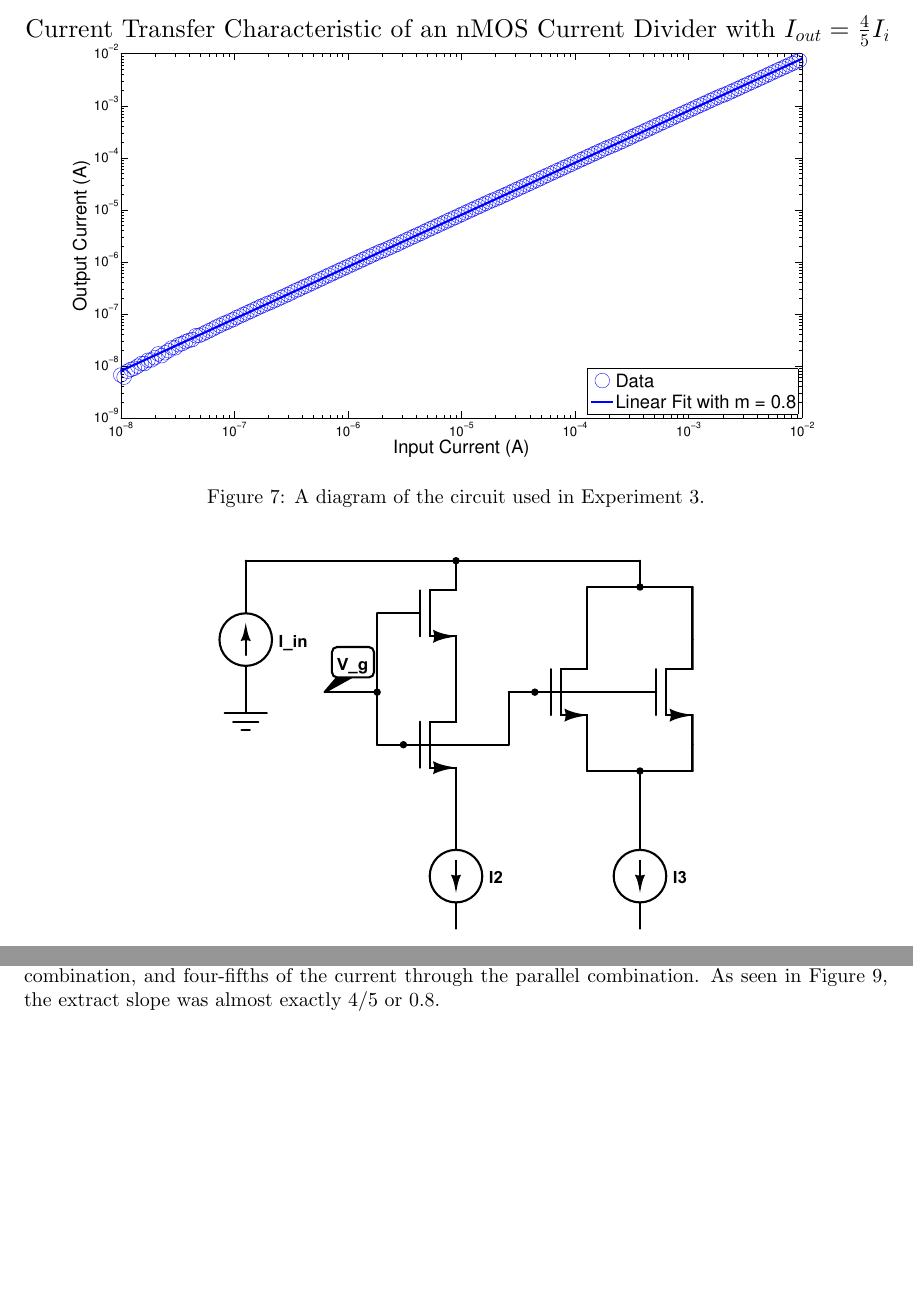
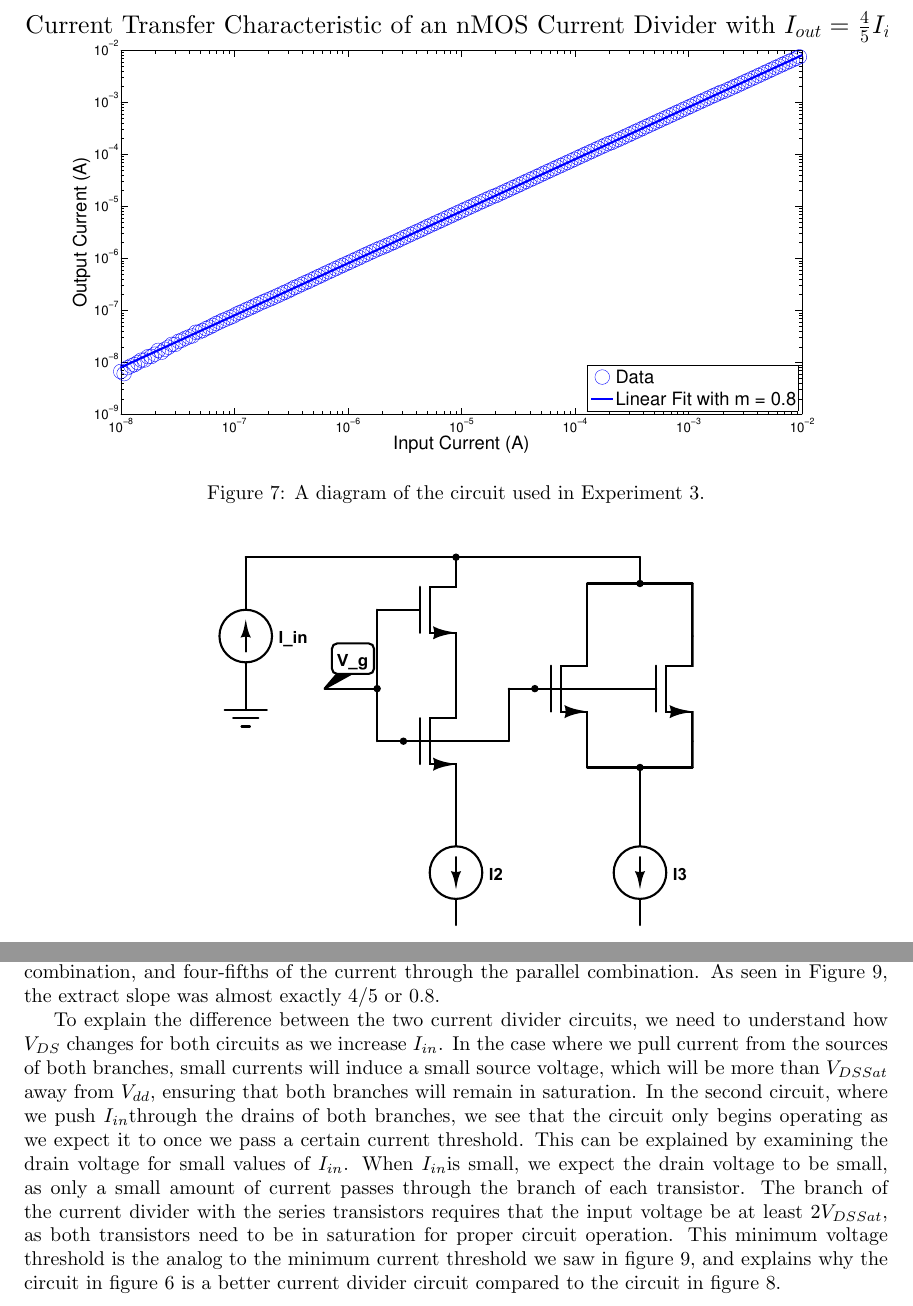
Before and after one commit to nrubin/CircuitsLab6, a LaTeX document (Writeup/main.tex, which reads Writeup/exp3.tex, Writeup/exp3p2.tex): two parts of pages 7 and 8 of 8, joined at a grey line, cut so that both start at the same text, the shorter picture padded with empty space. Compiled offline with pdfLaTeX.

Commit message:
seems like were almost done

```diff
--- a/Writeup/exp3.tex
+++ b/Writeup/exp3.tex
@@ -21,5 +21,5 @@ We can see that the theoretical fit, which was created by multiplying \Iin 0.8,
 \centering
 \includegraphics[width=\linewidth]{../Figures/Experiment3Figure1.eps}
 \caption{A diagram of the circuit used in Experiment 3.}
-\label{fig:exp3p2}
+\label{fig:exp3p1}
 \end{figure}
--- a/Writeup/exp3p2.tex
+++ b/Writeup/exp3p2.tex
@@ -17,3 +17,5 @@ a small integer multiple. We measured the output current as we swept the input c
 \end{figure}
 As can be seen in Figure \ref{fig:exp3fit2}, the data fit a straight line well, with an extracted slope of $0.80298$. Drawing upon our previous knowledge from Experiment 2, where we found that the series combination of two \nMOS transistors passed half the current as a single \nMOS, and the parallel combination passed twice the current of a single \nMOS, we can infer that the series combination passed one quarter the current of a parallel combination.
 Thus, for a given set of voltages, \Vg, \Vd, \Vb, \Vd and \Vs, we expect the theoretical ratio of current passed to be 1:4 between the series and parallel combinations, respectively. A 1:4 ratio is the same as a fifth of the current being passed through the series combination, and four-fifths of the current through the parallel combination. As seen in Figure \ref{fig:exp3fit2}, the extract slope was almost exactly $4/5$ or $0.8$.
+
+To explain the difference between the two current divider circuits, we need to understand how $V_{DS}$ changes for both circuits as we increase \Iin. In the case where we pull current from the sources of both branches, small currents will induce a small source voltage, which will be more than $V_{DSSat}$ away from \Vdd, ensuring that both branches will remain in saturation. In the second circuit, where we push \Iin through the drains of both branches, we see that the circuit only begins operating as we expect it to once we pass a certain current threshold. This can be explained by examining the drain voltage for small values of \Iin. When \Iin is small, we expect the drain voltage to be small, as only a small amount of current passes through the branch of each transistor. The branch of the current divider with the series transistors requires that the input voltage be at least $2V_{DSSat}$, as both transistors need to be in saturation for proper circuit operation. This minimum voltage threshold is the analog to the minimum current threshold we saw in figure \ref{fig:exp3fit2}, and explains why the circuit in figure \ref{fig:exp3p1dia} is a better current divider circuit compared to the circuit in figure \ref{fig:exp3circuit2}.
```
Also changed, not shown: Writeup/main.tex (line endings or trailing spaces), Writeup/exp3.tex (4 more changed lines).
